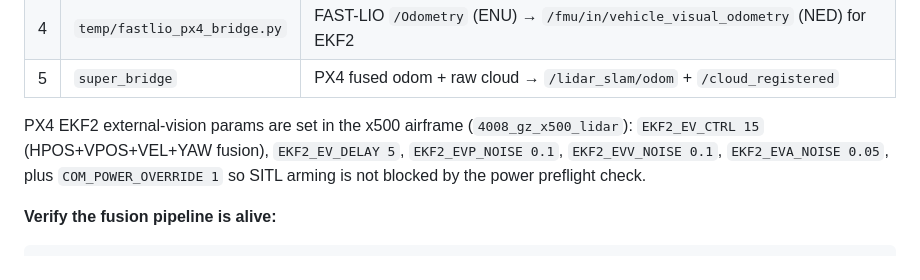
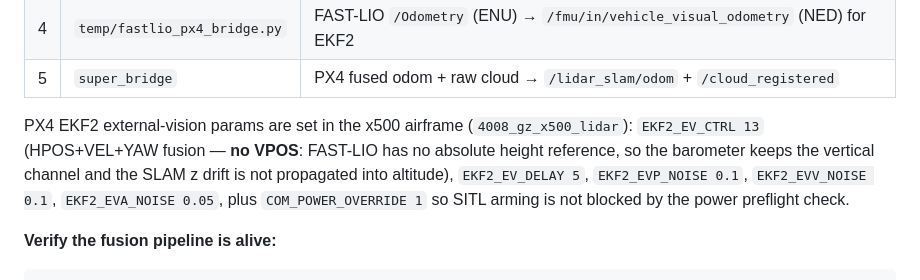
Before and after one commit to henryshum0/YunguProject, a Markdown page: README.md, the part around the change. Drawn GitHub-style.

Commit message:
docs: EKF2_EV_CTRL 15→13 (drop VPOS), document measured benefit
Fused altitude stays at barometer height after flight (was polluted by
SLAM z drift), horizontal unchanged. Submodule pointer updated.

```diff
--- a/README.md
+++ b/README.md
@@ -150,7 +150,9 @@ What `start_all_fastlio.sh` adds over `start_sim.sh`:
 | 5 | `super_bridge` | PX4 fused odom + raw cloud → `/lidar_slam/odom` + `/cloud_registered` |
 
 PX4 EKF2 external-vision params are set in the x500 airframe
-(`4008_gz_x500_lidar`): `EKF2_EV_CTRL 15` (HPOS+VPOS+VEL+YAW fusion),
+(`4008_gz_x500_lidar`): `EKF2_EV_CTRL 13` (HPOS+VEL+YAW fusion — **no VPOS**:
+FAST-LIO has no absolute height reference, so the barometer keeps the
+vertical channel and the SLAM z drift is not propagated into altitude),
 `EKF2_EV_DELAY 5`, `EKF2_EVP_NOISE 0.1`, `EKF2_EVV_NOISE 0.1`,
 `EKF2_EVA_NOISE 0.05`, plus `COM_POWER_OVERRIDE 1` so SITL arming is not
 blocked by the power preflight check.
```
Also changed, not shown: README_zh.md (+4 -3 lines).
